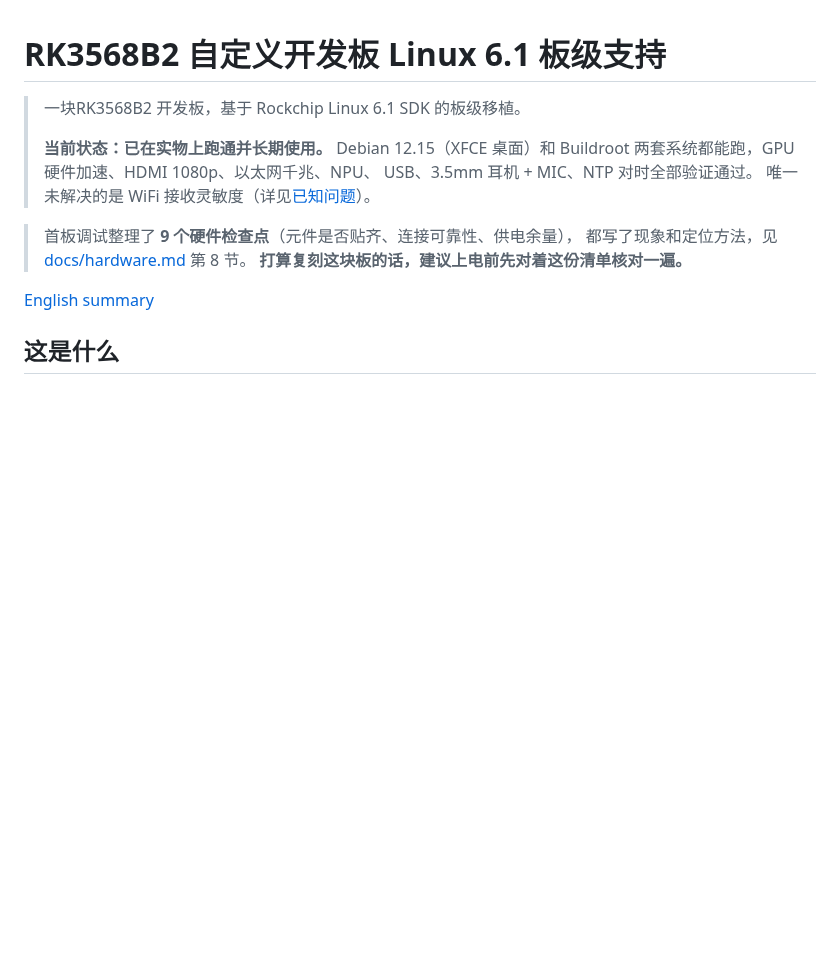
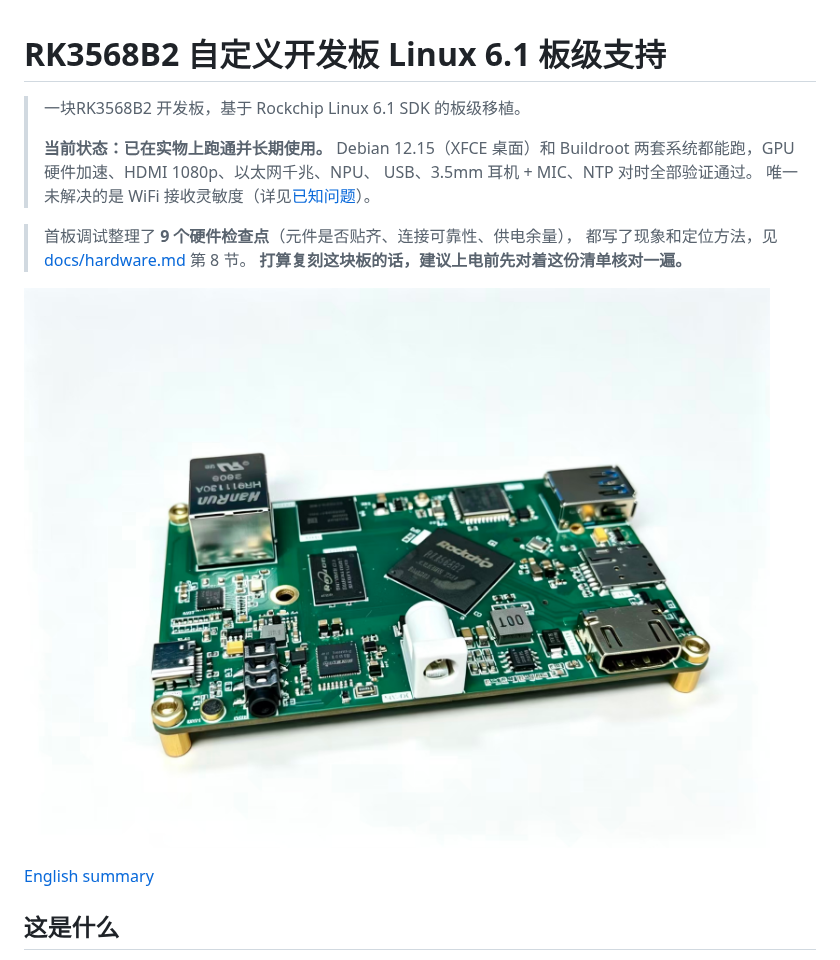
Before and after one commit to AlexiaQAQ/rk3568b2-board, a Markdown page: README.md, the part around the change. Drawn GitHub-style; pictures changed too: docs/images/board.jpg (added); blank space fills up the shorter version.

Commit message:
加入板子实物照片，release/ 目录加入 gitignore
- docs/images/board.jpg：板子实物照片，README 和 RELEASE 里引用
- .gitignore 加 release/（固件 968MB 不能进 git，作为本地暂存目录）
- RELEASE.md 补充 Windows 解压说明，去掉「找发布者要 .7z」的表述

```diff
--- a/README.md
+++ b/README.md
@@ -10,6 +10,8 @@
 > 首板调试整理了 **9 个硬件检查点**（元件是否贴齐、连接可靠性、供电余量），
 > 都写了现象和定位方法，见 [docs/hardware.md](docs/hardware.md) 第 8 节。
 > **打算复刻这块板的话，建议上电前先对着这份清单核对一遍。**
+
+![RK3568B2 Board V10](docs/images/board.jpg)
 
 [English summary](#english-summary)
 
```
Also changed, not shown: RELEASE.md (+26 -2 lines), 1 other file.
